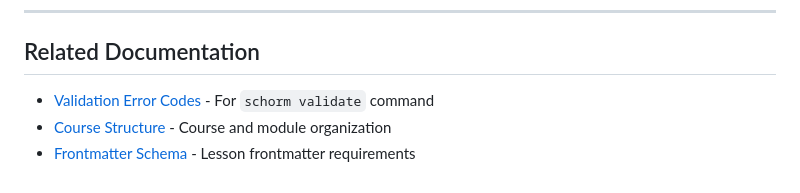
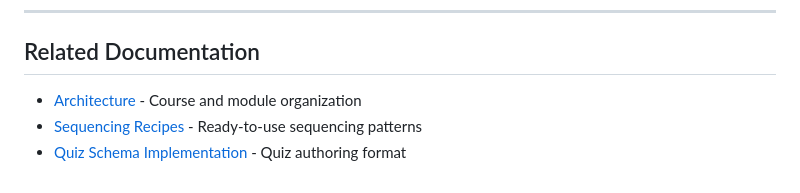
Before and after one commit to splittist/schorm, a Markdown page: docs/errors.md, the part around the change. GitHub-like rendering.

```diff
--- a/docs/errors.md
+++ b/docs/errors.md
@@ -298,6 +298,6 @@ This outputs a structured JSON object:
 
 ## Related Documentation
 
-- [Validation Error Codes](./validation-errors.md) - For `schorm validate` command
-- [Course Structure](./course-structure.md) - Course and module organization
-- [Frontmatter Schema](./frontmatter.md) - Lesson frontmatter requirements
+- [Architecture](./architecture.md) - Course and module organization
+- [Sequencing Recipes](./sequencing-recipes.md) - Ready-to-use sequencing patterns
+- [Quiz Schema Implementation](./quiz-schema-implementation.md) - Quiz authoring format
```
Also changed, not shown: README.md (+4 -3 lines).
